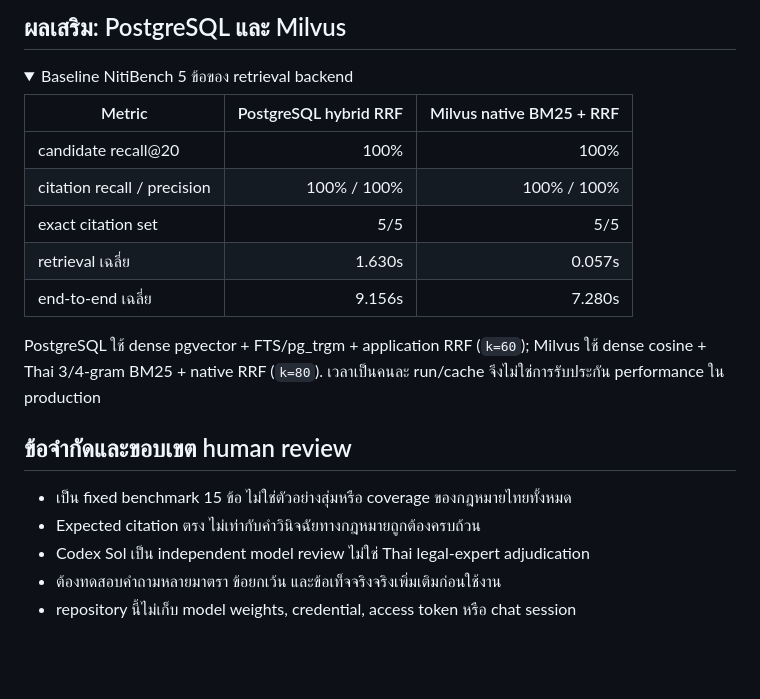
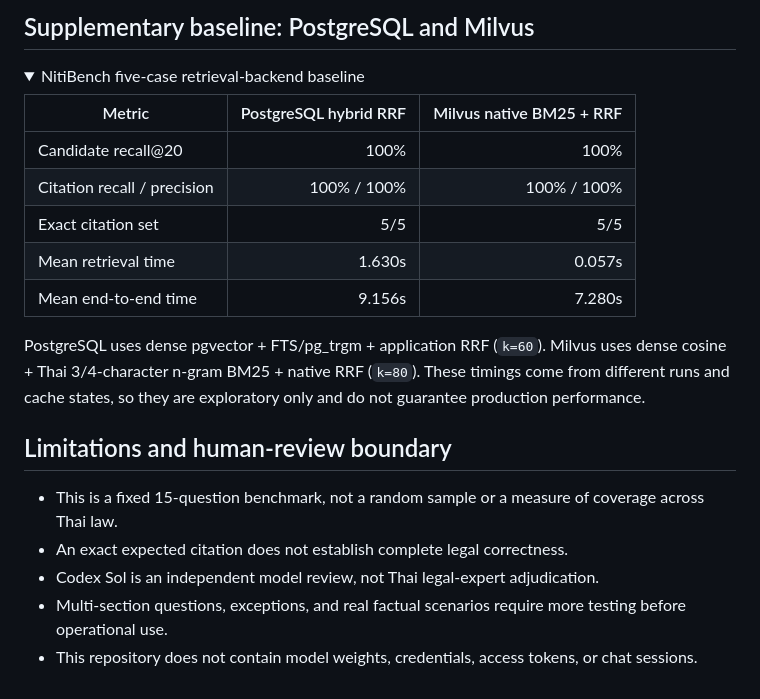
Before and after one commit to lengtsp/OpenThai-2.0-Legal-Test-Result, a Markdown page: README.md, the part around one of its changes. Drawn GitHub-style; folded sections open; blank space fills up the shorter version.

```diff
--- a/README.md
+++ b/README.md
@@ -121,27 +131,31 @@ OpenThai ดึงหลักฐานที่ถูกต้องได้
 
-## ผลเสริม: PostgreSQL และ Milvus
+## Supplementary baseline: PostgreSQL and Milvus
 
 <details>
-<summary>Baseline NitiBench 5 ข้อของ retrieval backend</summary>
+<summary>NitiBench five-case retrieval-backend baseline</summary>
 
 | Metric | PostgreSQL hybrid RRF | Milvus native BM25 + RRF |
 |---|---:|---:|
-| candidate recall@20 | 100% | 100% |
-| citation recall / precision | 100% / 100% | 100% / 100% |
-| exact citation set | 5/5 | 5/5 |
-| retrieval เฉลี่ย | 1.630s | 0.057s |
-| end-to-end เฉลี่ย | 9.156s | 7.280s |
+| Candidate recall@20 | 100% | 100% |
+| Citation recall / precision | 100% / 100% | 100% / 100% |
+| Exact citation set | 5/5 | 5/5 |
+| Mean retrieval time | 1.630s | 0.057s |
+| Mean end-to-end time | 9.156s | 7.280s |
 
-PostgreSQL ใช้ dense pgvector + FTS/pg_trgm + application RRF (`k=60`);
-Milvus ใช้ dense cosine + Thai 3/4-gram BM25 + native RRF (`k=80`).
-เวลาเป็นคนละ run/cache จึงไม่ใช่การรับประกัน performance ใน production
+PostgreSQL uses dense pgvector + FTS/pg_trgm + application RRF (`k=60`).
+Milvus uses dense cosine + Thai 3/4-character n-gram BM25 + native RRF
+(`k=80`). These timings come from different runs and cache states, so they are
+exploratory only and do not guarantee production performance.
 
 </details>
 
-## ข้อจำกัดและขอบเขต human review
+## Limitations and human-review boundary
 
-- เป็น fixed benchmark 15 ข้อ ไม่ใช่ตัวอย่างสุ่มหรือ coverage ของกฎหมายไทยทั้งหมด
-- Expected citation ตรง ไม่เท่ากับคำวินิจฉัยทางกฎหมายถูกต้องครบถ้วน
-- Codex Sol เป็น independent model review ไม่ใช่ Thai legal-expert adjudication
-- ต้องทดสอบคำถามหลายมาตรา ข้อยกเว้น และข้อเท็จจริงจริงเพิ่มเติมก่อนใช้งาน
-- repository นี้ไม่เก็บ model weights, credential, access token หรือ chat session
+- This is a fixed 15-question benchmark, not a random sample or a measure of
+  coverage across Thai law.
+- An exact expected citation does not establish complete legal correctness.
+- Codex Sol is an independent model review, not Thai legal-expert adjudication.
+- Multi-section questions, exceptions, and real factual scenarios require more
+  testing before operational use.
+- This repository does not contain model weights, credentials, access tokens,
+  or chat sessions.
```
Also changed, not shown: other parts of README.md (+79 -69 lines).
